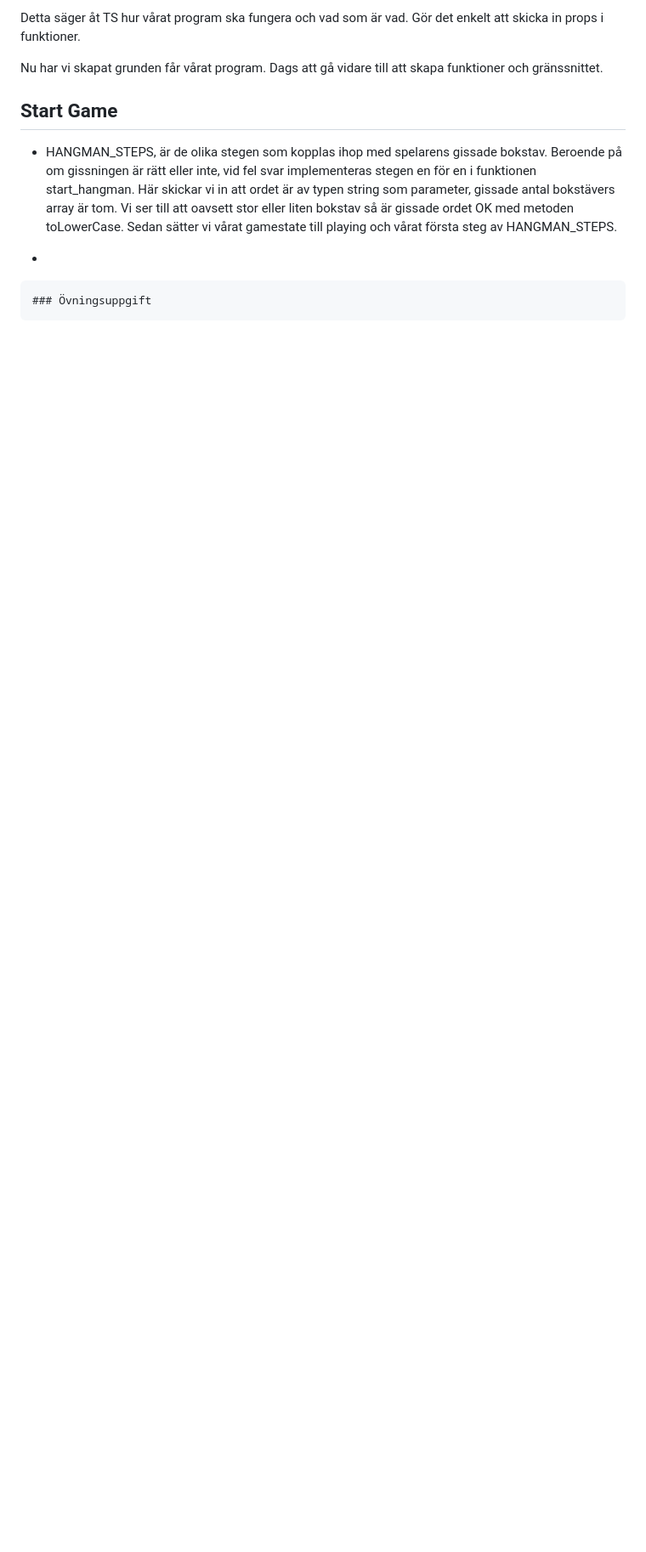
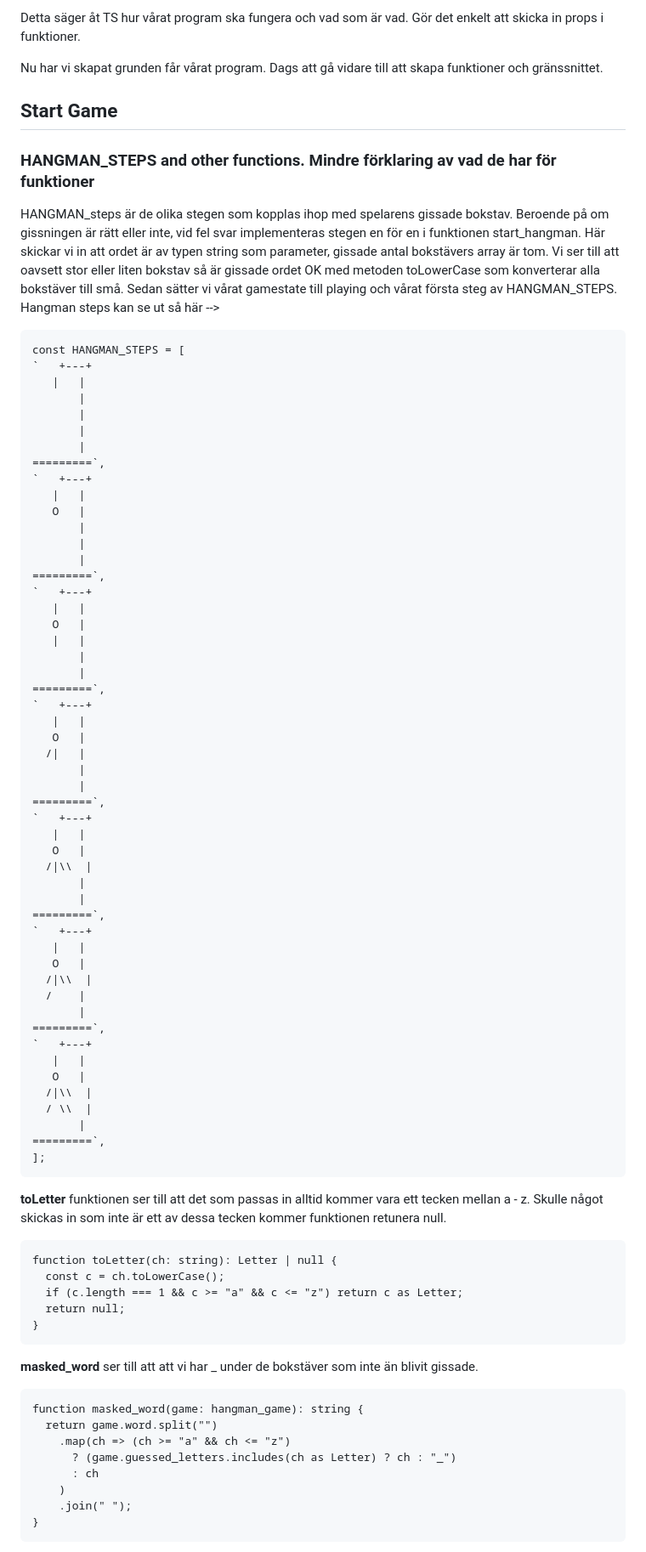
Before and after one commit to SaraJohlu/Hangman_Game, a Markdown page: README.md, the part around one of its changes. Shown at 85% size. Drawn GitHub-style; blank space fills up the shorter version.

Commit message:
Update README.md
README done

````diff
--- a/README.md
+++ b/README.md
@@ -62,10 +74,83 @@ Nu har vi skapat grunden får vårat program. Dags att gå vidare till att skapa
 
 ## Start Game
 
-- HANGMAN_STEPS, är de olika stegen som kopplas ihop med spelarens gissade bokstav. Beroende på om gissningen är rätt eller inte, vid fel svar implementeras stegen en för en i funktionen start_hangman. Här skickar vi in att ordet är av typen string som parameter, gissade antal bokstävers array är tom. Vi ser till att oavsett stor eller liten bokstav så är gissade ordet OK med metoden toLowerCase. Sedan sätter vi vårat gamestate till playing och vårat första steg av HANGMAN_STEPS.
-
--
+### HANGMAN_STEPS and other functions. Mindre förklaring av vad de har för funktioner
+HANGMAN_steps är de olika stegen som kopplas ihop med spelarens gissade bokstav. Beroende på om gissningen är rätt eller inte, vid fel svar implementeras stegen en för en i funktionen start_hangman. Här skickar vi in att ordet är av typen string som parameter, gissade antal bokstävers array är tom. Vi ser till att oavsett stor eller liten bokstav så är gissade ordet OK med metoden toLowerCase som konverterar alla bokstäver till små. Sedan sätter vi vårat gamestate till playing och vårat första steg av HANGMAN_STEPS.
+Hangman steps kan se ut så här -->
+```
+const HANGMAN_STEPS = [
+`   +---+
+   |   |
+       |
+       |
+       |
+       |
+=========`,
+`   +---+
+   |   |
+   O   |
+       |
+       |
+       |
+=========`,
+`   +---+
+   |   |
+   O   |
+   |   |
+       |
+       |
+=========`,
+`   +---+
+   |   |
+   O   |
+  /|   |
+       |
+       |
+=========`,
+`   +---+
+   |   |
+   O   |
+  /|\\  |
+       |
+       |
+=========`,
+`   +---+
+   |   |
+   O   |
+  /|\\  |
+  /    |
+       |
+=========`,
+`   +---+
+   |   |
+   O   |
+  /|\\  |
+  / \\  |
+       |
+=========`,
+];
+```
 
 
-    ### Övningsuppgift
+<b>toLetter</b>
+funktionen ser till att det som passas in alltid kommer vara ett tecken mellan a - z. Skulle något skickas in som inte är ett av dessa tecken kommer funktionen retunera null.
+```
+function toLetter(ch: string): Letter | null {
+  const c = ch.toLowerCase();
+  if (c.length === 1 && c >= "a" && c <= "z") return c as Letter;
+  return null;
+}
+```
+<b>masked_word</b>
+ser till att att vi har _ under de bokstäver som inte än blivit gissade.
+```
+function masked_word(game: hangman_game): string {
+  return game.word.split("")
+    .map(ch => (ch >= "a" && ch <= "z")
+      ? (game.guessed_letters.includes(ch as Letter) ? ch : "_")
+      : ch
+    )
+    .join(" ");
+}
+```
 
````
Also changed, not shown: other parts of README.md (+65 -10 lines).
